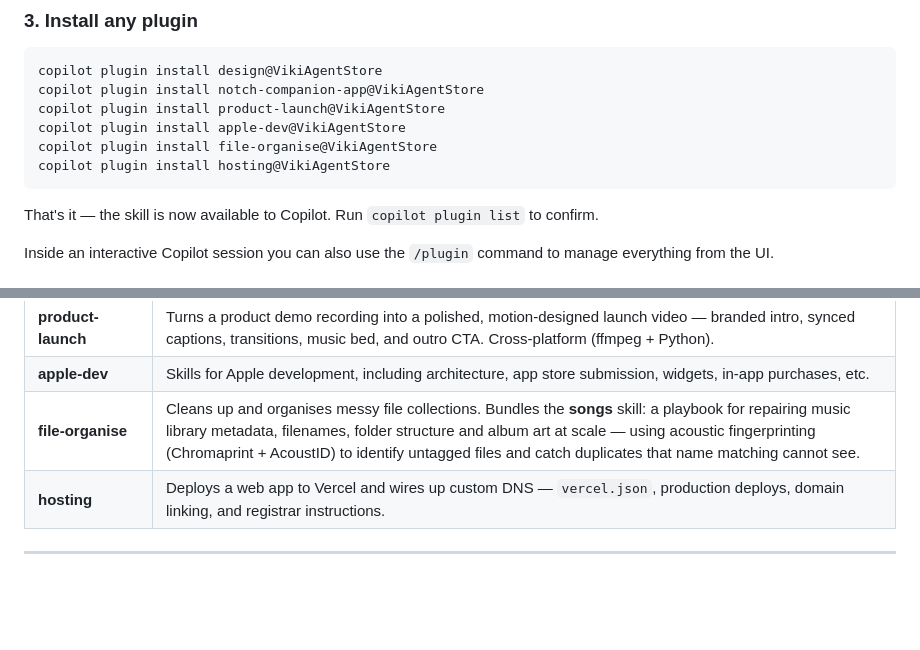
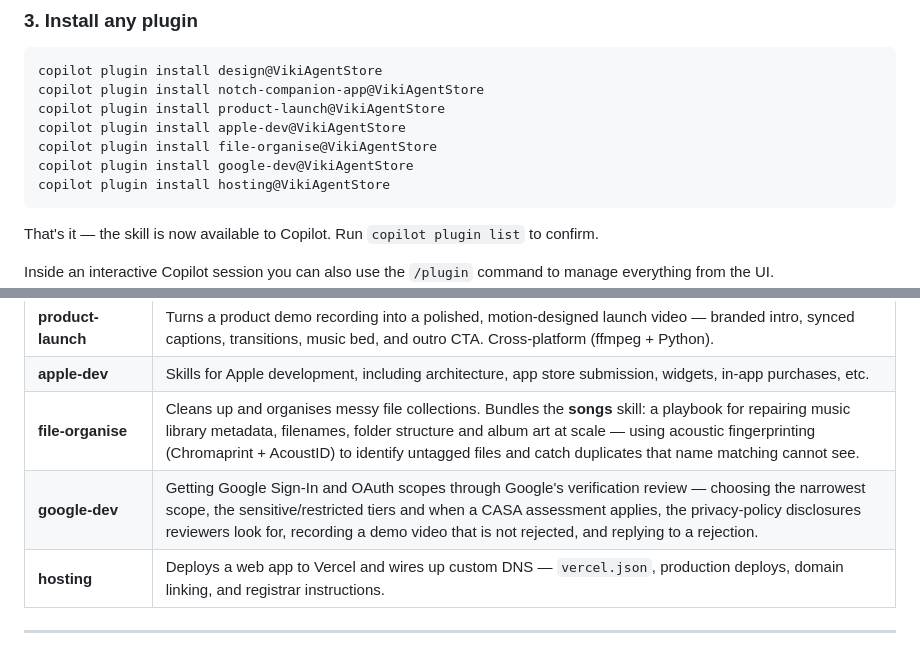
Before and after one commit to A-VigneshRamamoorthy-Code/VikiAgentStore, a Markdown page: README.md, 2 parts joined by grey strips. Drawn GitHub-style; blank space fills up the shorter version.

Commit message:
Add google-dev to the README plugin list
Co-authored-by: Copilot <223556219+Copilot@users.noreply.github.com>

````diff
--- a/README.md
+++ b/README.md
@@ -38,6 +38,7 @@ copilot plugin install notch-companion-app@VikiAgentStore
 copilot plugin install product-launch@VikiAgentStore
 copilot plugin install apple-dev@VikiAgentStore
 copilot plugin install file-organise@VikiAgentStore
+copilot plugin install google-dev@VikiAgentStore
 copilot plugin install hosting@VikiAgentStore
 ```
 
@@ -60,6 +61,7 @@ Inside an interactive Copilot session you can also use the `/plugin` command to
 | **product-launch** | Turns a product demo recording into a polished, motion-designed launch video — branded intro, synced captions, transitions, music bed, and outro CTA. Cross-platform (ffmpeg + Python). |
 | **apple-dev** | Skills for Apple development, including architecture, app store submission, widgets, in-app purchases, etc. |
 | **file-organise** | Cleans up and organises messy file collections. Bundles the **songs** skill: a playbook for repairing music library metadata, filenames, folder structure and album art at scale — using acoustic fingerprinting (Chromaprint + AcoustID) to identify untagged files and catch duplicates that name matching cannot see. |
+| **google-dev** | Getting Google Sign-In and OAuth scopes through Google's verification review — choosing the narrowest scope, the sensitive/restricted tiers and when a CASA assessment applies, the privacy-policy disclosures reviewers look for, recording a demo video that is not rejected, and replying to a rejection. |
 | **hosting** | Deploys a web app to Vercel and wires up custom DNS — `vercel.json`, production deploys, domain linking, and registrar instructions. |
 
 ---
````
